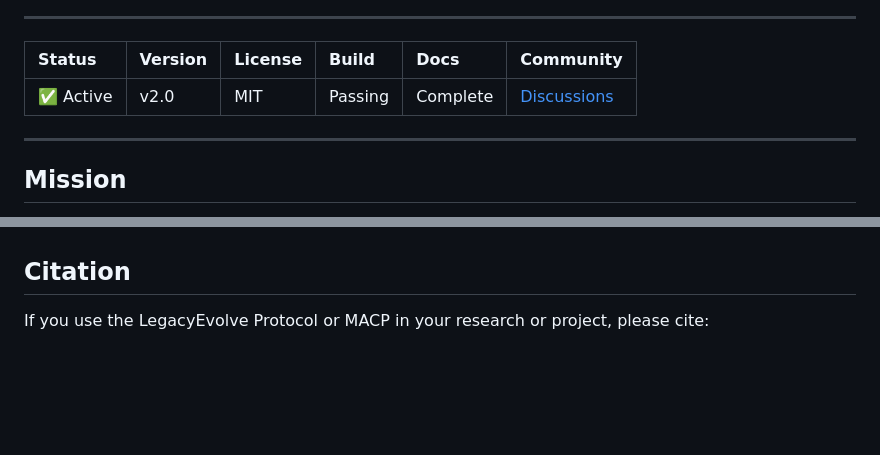
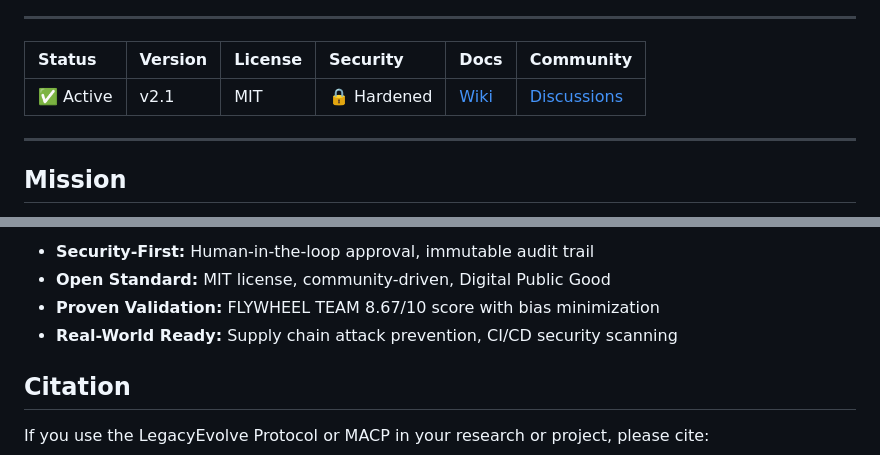
Before and after one commit to creator35lwb-web/LegacyEvolve, a Markdown page: README.md, 2 parts joined by grey strips. Drawn GitHub-style; blank space fills up the shorter version.

```diff
--- a/README.md
+++ b/README.md
@@ -8,9 +11,9 @@
 
 ---
 
-| Status | Version | License | Build | Docs | Community |
+| Status | Version | License | Security | Docs | Community |
 | :--- | :--- | :--- | :--- | :--- | :--- |
-| ✅ Active | v2.0 | MIT | Passing | Complete | [Discussions](https://github.com/creator35lwb-web/LegacyEvolve/discussions) |
+| ✅ Active | v2.1 | MIT | 🔒 Hardened | [Wiki](https://github.com/creator35lwb-web/LegacyEvolve/wiki) | [Discussions](https://github.com/creator35lwb-web/LegacyEvolve/discussions) |
 
 ---
 
@@ -85,3 +150,7 @@ LEP has undergone rigorous validation using the VerifiMind-PEAS methodology:
+- **Security-First:** Human-in-the-loop approval, immutable audit trail
+- **Open Standard:** MIT license, community-driven, Digital Public Good
+- **Proven Validation:** FLYWHEEL TEAM 8.67/10 score with bias minimization
+- **Real-World Ready:** Supply chain attack prevention, CI/CD security scanning
 
 ## Citation
 
```
Also changed, not shown: other parts of README.md (+70 -5 lines).
